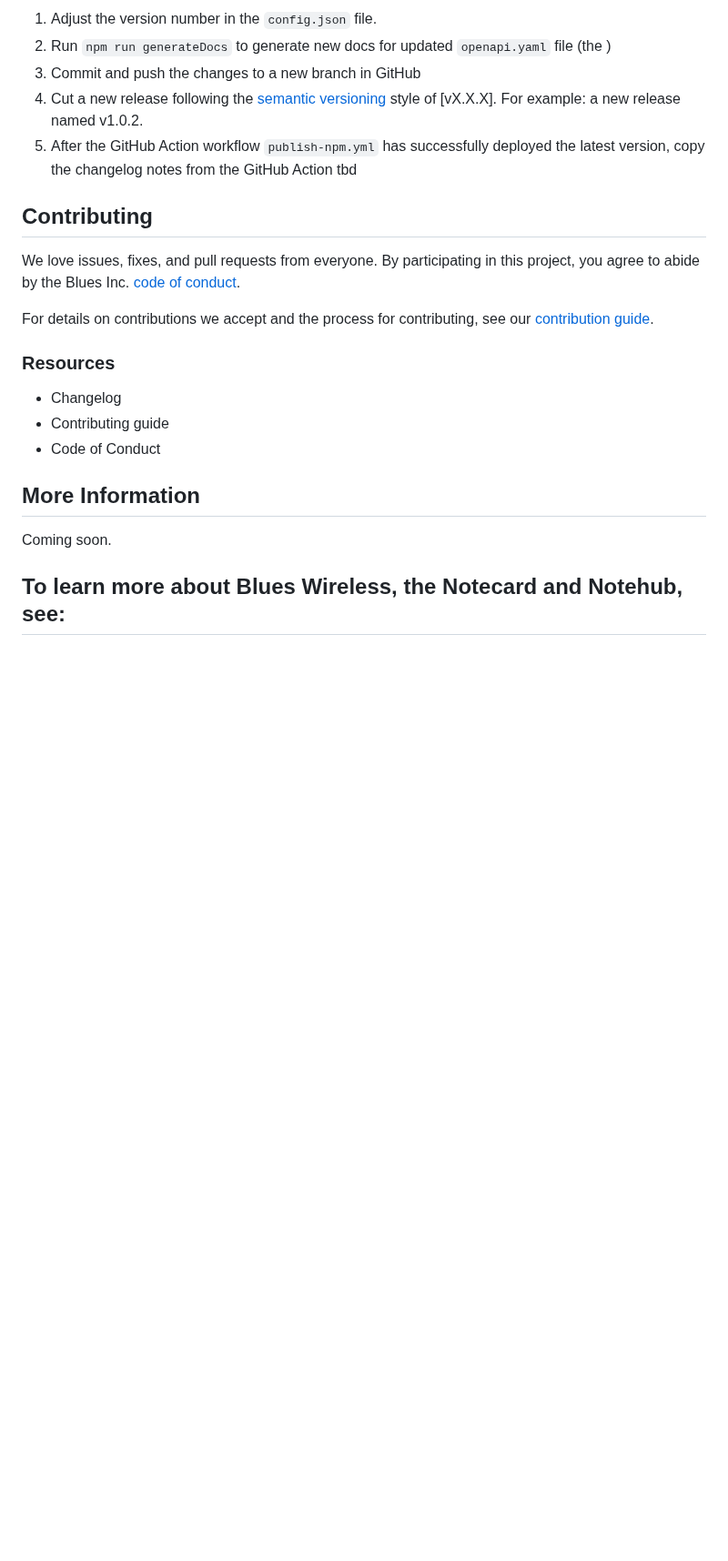
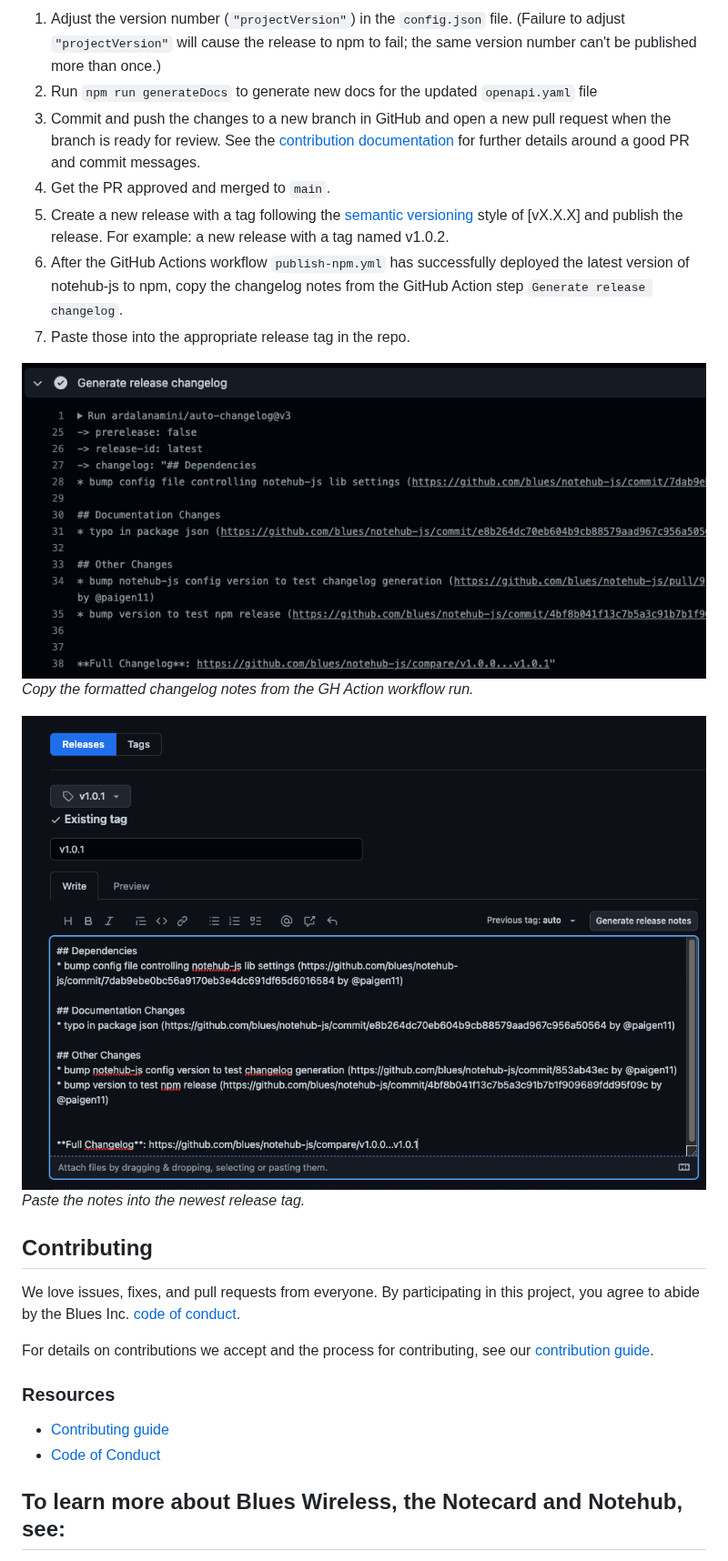
Before and after one commit to blues/notehub-js, a Markdown page: README.md, the part around one of its changes. Shown at 91% size. GitHub-like rendering; pictures changed too: images/generate-release-changelog.png (added), images/update-changelog-github.png (added); blank space fills up the shorter version.

Commit message:
docs: updating readme with more info

```diff
--- a/README.md
+++ b/README.md
@@ -256,9 +293,17 @@ Below are the necessary steps to take a new version of the `openapi.yaml` file a
 
-1. Adjust the version number in the `config.json` file.
-2. Run `npm run generateDocs` to generate new docs for updated `openapi.yaml` file (the )
-3. Commit and push the changes to a new branch in GitHub
-4. Cut a new release following the [semantic versioning](https://semver.org/) style of [vX.X.X]. For example: a new release named v1.0.2.
-5. After the GitHub Action workflow `publish-npm.yml` has successfully deployed the latest version, copy the changelog notes from the GitHub Action tbd
+1. Adjust the version number (`"projectVersion"`) in the `config.json` file. (Failure to adjust `"projectVersion"` will cause the release to npm to fail; the same version number can't be published more than once.)
+2. Run `npm run generateDocs` to generate new docs for the updated `openapi.yaml` file
+3. Commit and push the changes to a new branch in GitHub and open a new pull request when the branch is ready for review. See the [contribution documentation](CONTRIBUTING.md) for further details around a good PR and commit messages.
+4. Get the PR approved and merged to `main`.
+5. Create a new release with a tag following the [semantic versioning](https://semver.org/) style of [vX.X.X] and publish the release. For example: a new release with a tag named v1.0.2.
+6. After the GitHub Actions workflow `publish-npm.yml` has successfully deployed the latest version of notehub-js to npm, copy the changelog notes from the GitHub Action step `Generate release changelog`.
+7. Paste those into the appropriate release tag in the repo.
+
+![Copy generated release notes from GitHub Actions workflow](images/generate-release-changelog.png)
+_Copy the formatted changelog notes from the GH Action workflow run._
+
+![Paste changelog notes into release tag in GH](images/update-changelog-github.png)
+_Paste the notes into the newest release tag._
 
 ## Contributing
 
@@ -270,13 +315,8 @@ For details on contributions we accept and the process for contributing, see our
 
 ### Resources
 
-- Changelog
-- Contributing guide
-- Code of Conduct
-
-## More Information
-
-Coming soon.
+- [Contributing guide](CONTRIBUTING.md)
+- [Code of Conduct](CODE_OF_CONDUCT.md)
 
 ## To learn more about Blues Wireless, the Notecard and Notehub, see:
 
```
Also changed, not shown: other parts of README.md (+91 -54 lines), src/docs/RouteApi.md (+3 -3 lines).
